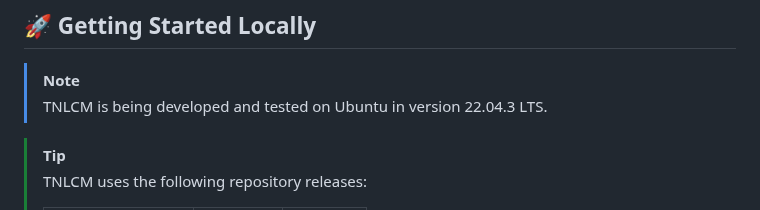
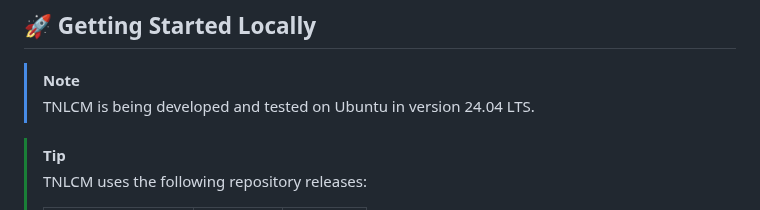
Before and after one commit to 6G-SANDBOX/TNLCM, a Markdown page: docs/README.md, the part around the change. Drawn GitHub-style.

Commit message:
Update Ubuntu version 24.04

```diff
--- a/docs/README.md
+++ b/docs/README.md
@@ -102,7 +102,7 @@ TNLCM is currently able to deploy the following types of components correspondin
 ## :rocket: Getting Started Locally
 
 > [!NOTE]
-> TNLCM is being developed and tested on Ubuntu in version 22.04.3 LTS.
+> TNLCM is being developed and tested on Ubuntu in version 24.04 LTS.
 
 > [!TIP]
 > TNLCM uses the following repository releases:
```
